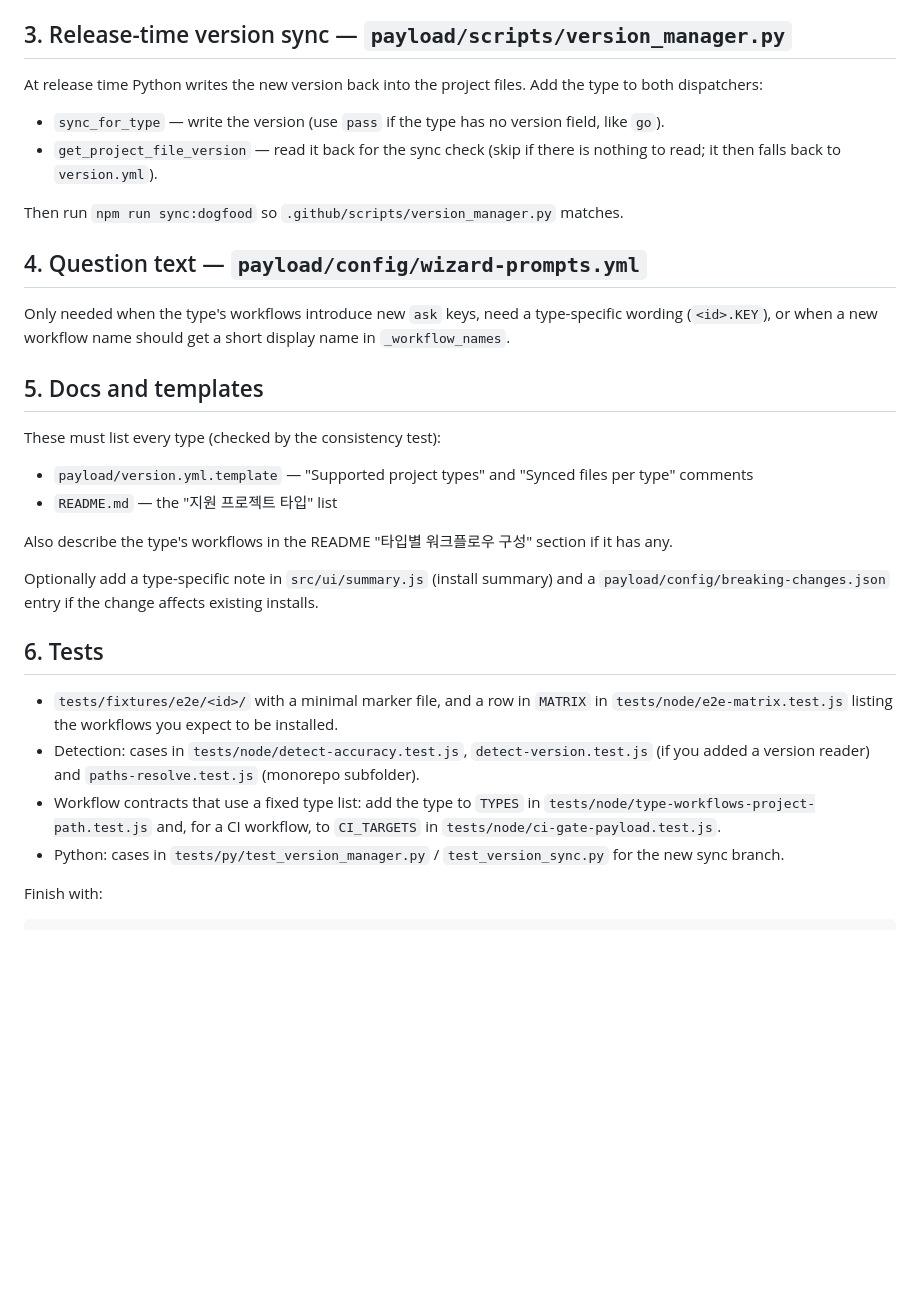
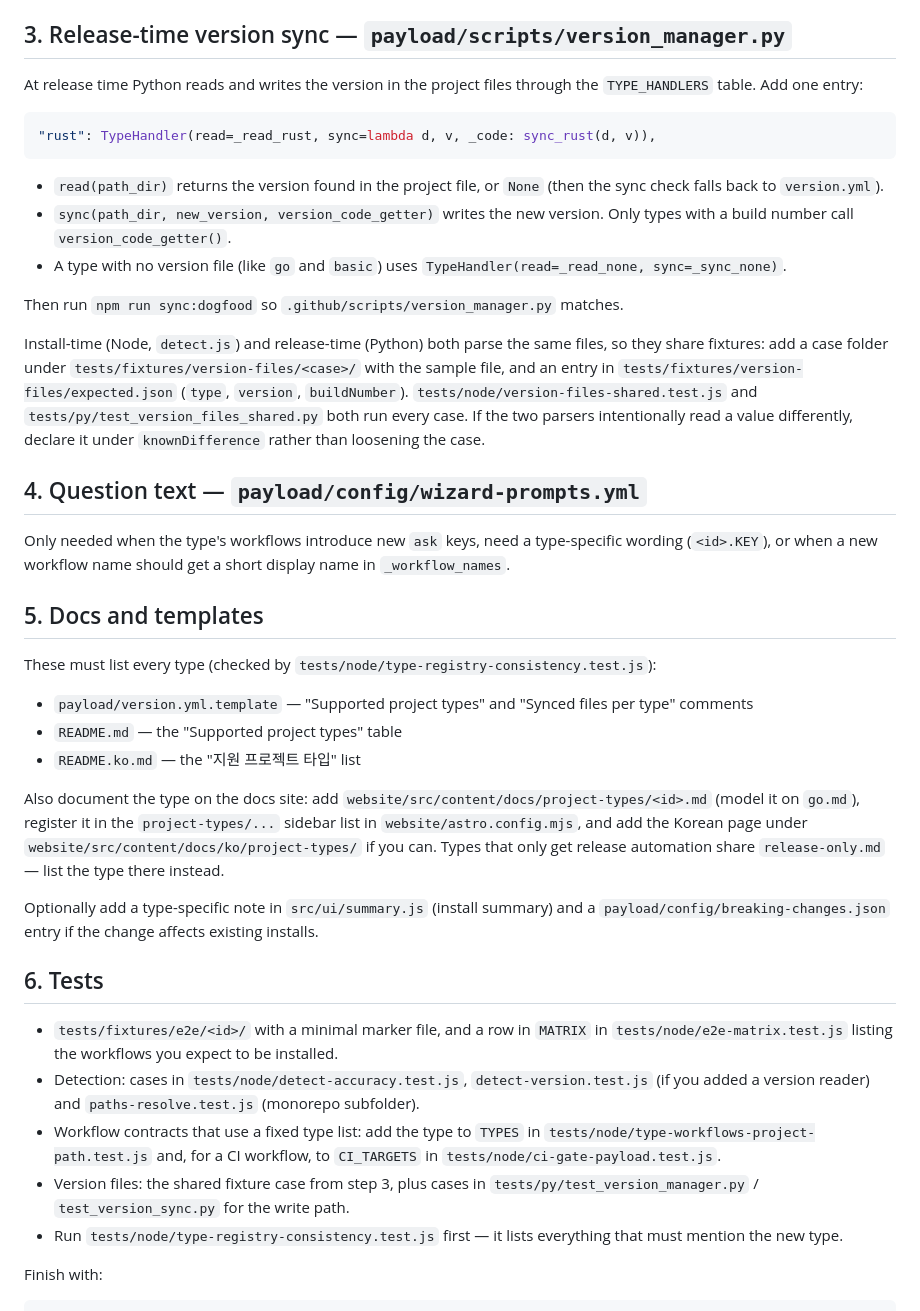
Before and after one commit to Twin-Fang/project-auto-wizard, a Markdown page: ADDING-A-PROJECT-TYPE.md, the part around the change. Rendered like a GitHub page; blank space fills up the shorter version.

Commit message:
docs: 타입 추가 가이드를 핸들러 테이블·공용 픽스처·문서 사이트 절차로 갱신 (#272)

````diff
--- a/ADDING-A-PROJECT-TYPE.md
+++ b/ADDING-A-PROJECT-TYPE.md
@@ -69,14 +69,27 @@ usual path.
 
 ## 3. Release-time version sync — `payload/scripts/version_manager.py`
 
-At release time Python writes the new version back into the project files. Add the type to both
-dispatchers:
+At release time Python reads and writes the version in the project files through the
+`TYPE_HANDLERS` table. Add one entry:
 
-- `sync_for_type` — write the version (use `pass` if the type has no version field, like `go`).
-- `get_project_file_version` — read it back for the sync check (skip if there is nothing to read;
-  it then falls back to `version.yml`).
+```python
+"rust": TypeHandler(read=_read_rust, sync=lambda d, v, _code: sync_rust(d, v)),
+```
+
+- `read(path_dir)` returns the version found in the project file, or `None` (then the sync check
+  falls back to `version.yml`).
+- `sync(path_dir, new_version, version_code_getter)` writes the new version. Only types with a
+  build number call `version_code_getter()`.
+- A type with no version file (like `go` and `basic`) uses `TypeHandler(read=_read_none, sync=_sync_none)`.
 
 Then run `npm run sync:dogfood` so `.github/scripts/version_manager.py` matches.
+
+Install-time (Node, `detect.js`) and release-time (Python) both parse the same files, so they
+share fixtures: add a case folder under `tests/fixtures/version-files/<case>/` with the sample
+file, and an entry in `tests/fixtures/version-files/expected.json` (`type`, `version`,
+`buildNumber`). `tests/node/version-files-shared.test.js` and `tests/py/test_version_files_shared.py`
+both run every case. If the two parsers intentionally read a value differently, declare it under
+`knownDifference` rather than loosening the case.
 
 ## 4. Question text — `payload/config/wizard-prompts.yml`
 
@@ -85,12 +98,16 @@ Only needed when the type's workflows introduce new `ask` keys, need a type-spec
 
 ## 5. Docs and templates
 
-These must list every type (checked by the consistency test):
+These must list every type (checked by `tests/node/type-registry-consistency.test.js`):
 
 - `payload/version.yml.template` — "Supported project types" and "Synced files per type" comments
-- `README.md` — the "지원 프로젝트 타입" list
+- `README.md` — the "Supported project types" table
+- `README.ko.md` — the "지원 프로젝트 타입" list
 
-Also describe the type's workflows in the README "타입별 워크플로우 구성" section if it has any.
+Also document the type on the docs site: add `website/src/content/docs/project-types/<id>.md`
+(model it on `go.md`), register it in the `project-types/...` sidebar list in
+`website/astro.config.mjs`, and add the Korean page under `website/src/content/docs/ko/project-types/` if you
+can. Types that only get release automation share `release-only.md` — list the type there instead.
 
 Optionally add a type-specific note in `src/ui/summary.js` (install summary) and a
 `payload/config/breaking-changes.json` entry if the change affects existing installs.
@@ -104,7 +121,8 @@ Optionally add a type-specific note in `src/ui/summary.js` (install summary) and
 - Workflow contracts that use a fixed type list: add the type to `TYPES` in
   `tests/node/type-workflows-project-path.test.js` and, for a CI workflow, to `CI_TARGETS` in
   `tests/node/ci-gate-payload.test.js`.
-- Python: cases in `tests/py/test_version_manager.py` / `test_version_sync.py` for the new sync branch.
+- Version files: the shared fixture case from step 3, plus cases in `tests/py/test_version_manager.py` / `test_version_sync.py` for the write path.
+- Run `tests/node/type-registry-consistency.test.js` first — it lists everything that must mention the new type.
 
 Finish with:
 
````
Also changed, not shown: README.md (+3 -3 lines).
